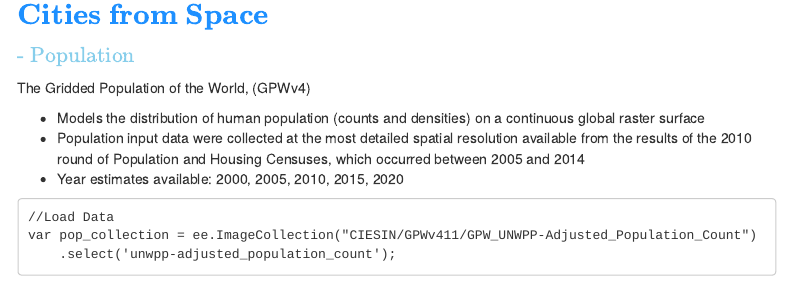
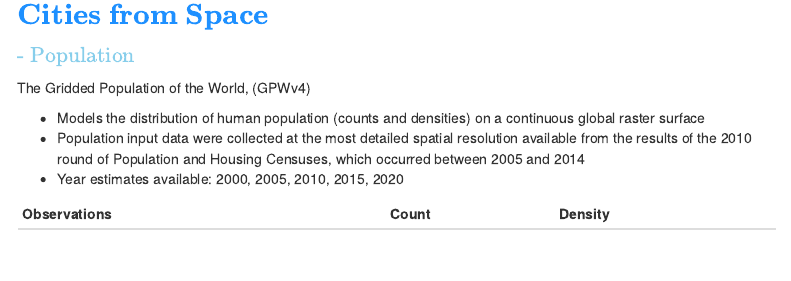
Before and after one commit to social-lorax/new_guides, an R Markdown document (Spatial/monitoring_cities.rmd): the page in a window 1100 px wide, from 240 px down. Rendered offline with R 4.5, knitr and Pandoc, with nearby package versions; menus at the side of the page are left out.

Commit message:
more gpw

```diff
--- a/Spatial/monitoring_cities.rmd
+++ b/Spatial/monitoring_cities.rmd
@@ -47,3 +47,4 @@ The Gridded Population of the World, (GPWv4)
 * Population input data were collected at the most detailed spatial resolution available from the results of the 2010 round of Population and Housing Censuses, which occurred between 2005 and 2014
 * Year estimates available: 2000, 2005, 2010, 2015, 2020
 
+|Observations |Count |Density |
```
Also changed, not shown: Images/Spatial/gpw4.jpg (added), Spatial/monitoring_cities.rmd (4 more changed lines).
